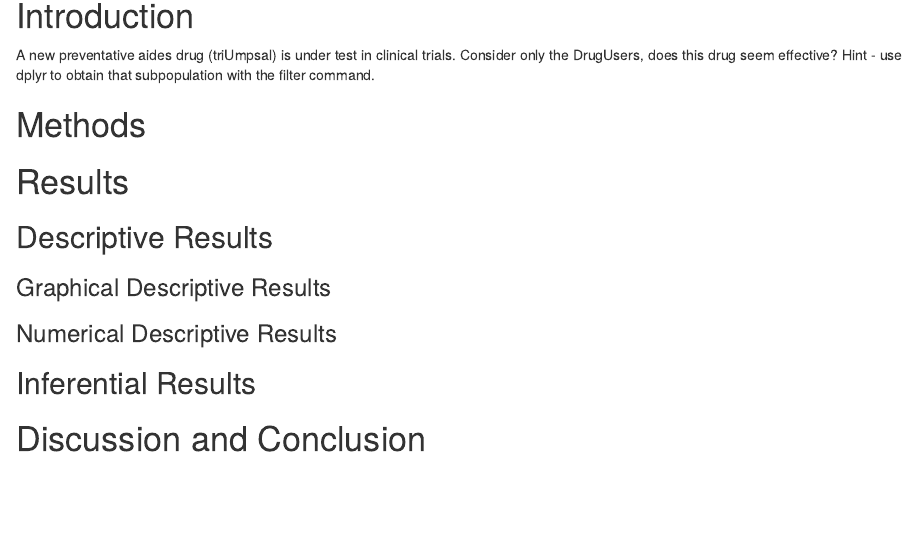
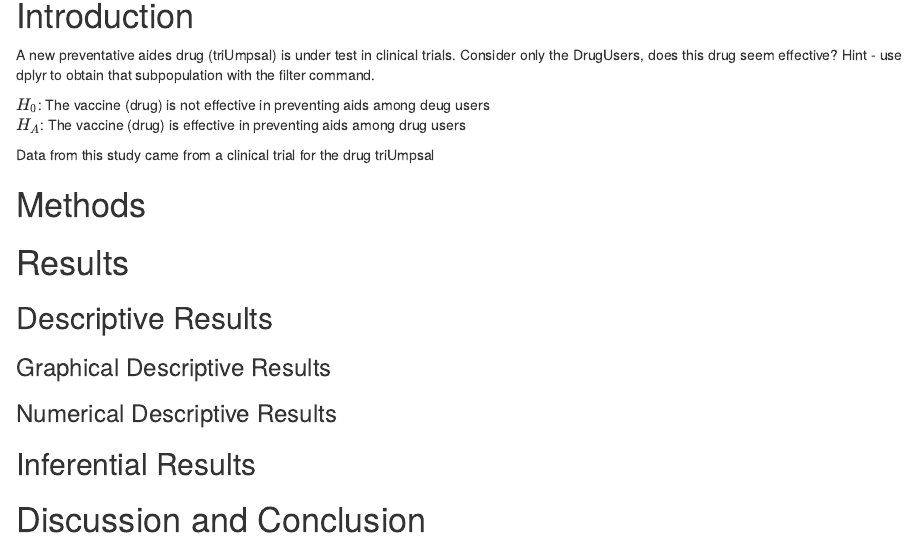
Before and after one commit to ktoribio2/WUP_05, an R Markdown document (FinalReport.rmd): the page in a window 1100 px wide, from 150 px down. Rendered offline with R 4.5, knitr and Pandoc, with nearby package versions.

Commit message:
commit 2

```diff
--- a/FinalReport.rmd
+++ b/FinalReport.rmd
@@ -16,6 +16,11 @@ triUmp <-read.csv(file="triUmpsal.csv",header=TRUE)
 <!--In this section you explain what you are trying to show.  Where did the data come from?  What is the research or other question you are trying to answer?.  If you skimp in this section expect to be marked down in your grade. Paint a picture of the project a couple of paragraphs is expected!-->
 
 A new  preventative aides drug (triUmpsal) is under test in clinical trials. Consider only the DrugUsers, does this drug seem effective?  Hint - use dplyr to obtain that subpopulation with the filter command.
+
+$H_0$: The vaccine (drug) is not effective in preventing aids among deug users
+$H_A$: The vaccine (drug) is effective in preventing aids among drug users
+
+Data from this study came from a clinical trial for the drug triUmpsal
 
 # Methods
 
```
